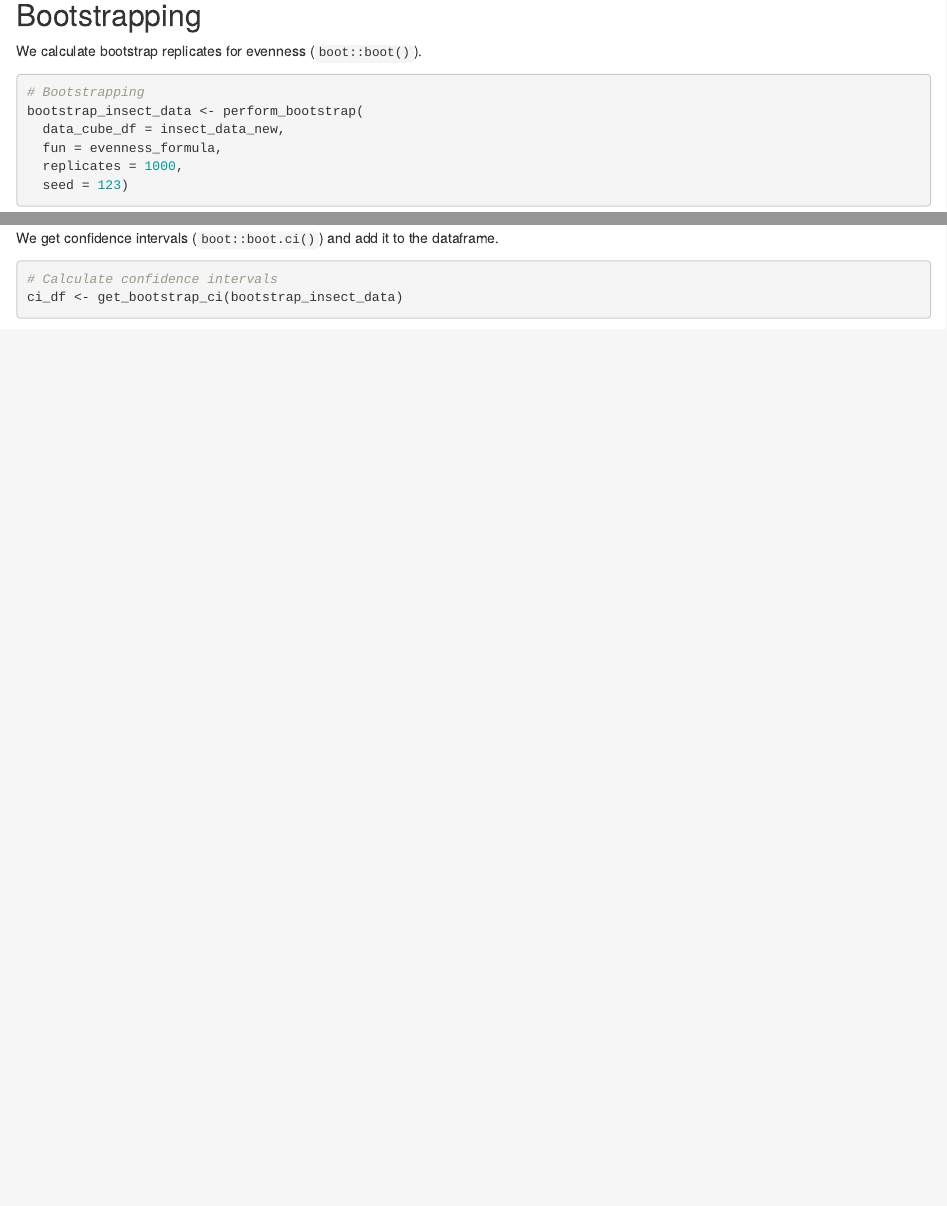
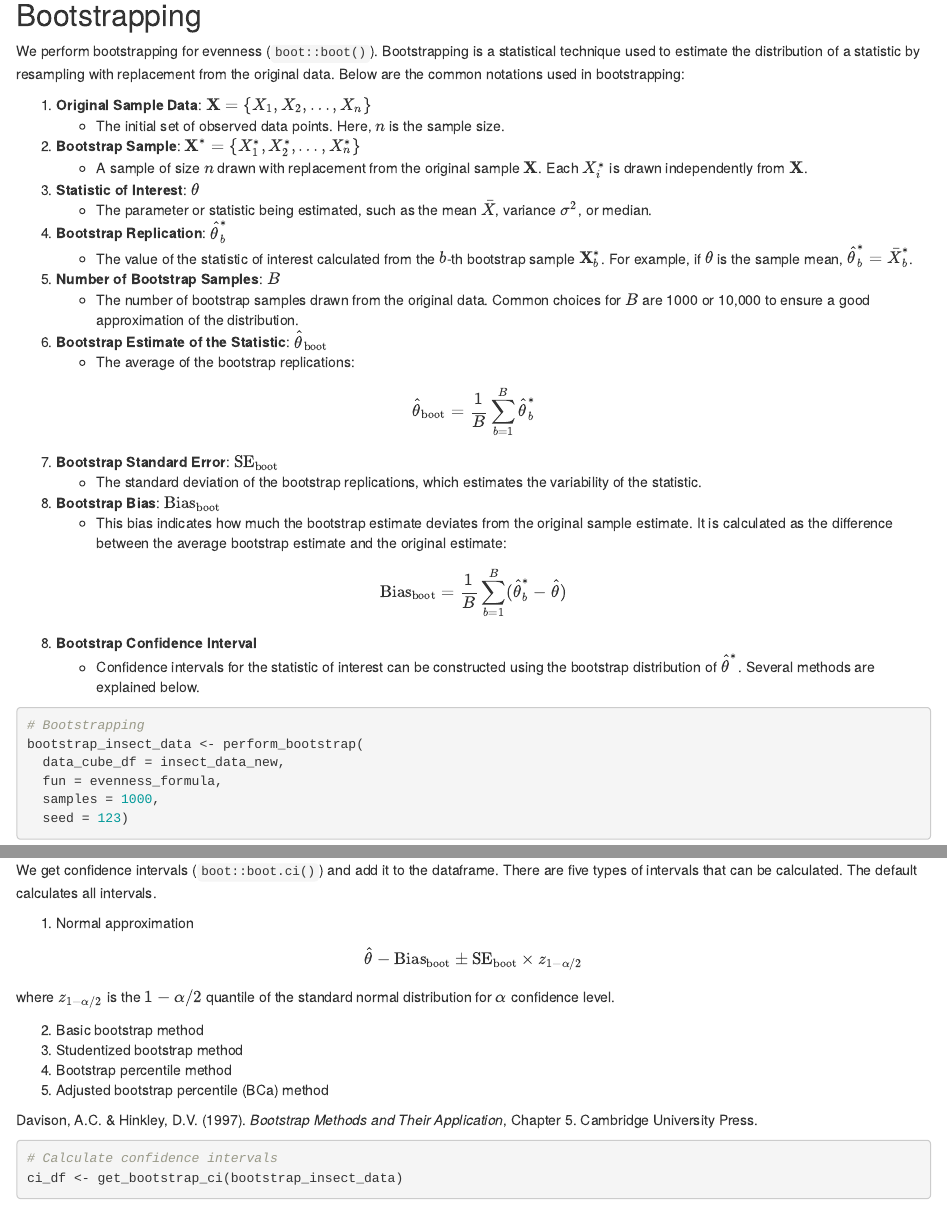
Before and after one commit to b-cubed-eu/indicator-uncertainty, an R Markdown document (source/bootstrap_indicator_uncertainty.Rmd): the page in a window 1100 px wide, from 2510 px down, and a second part further down, joined at a grey line. Rendered offline with R 4.5, knitr and Pandoc, with nearby package versions; code that draws random numbers runs with fixed seeds of ours; some code elsewhere in the file could not run offline.

Commit message:
general explanation bootstrapping

````diff
--- a/source/bootstrap_indicator_uncertainty.Rmd
+++ b/source/bootstrap_indicator_uncertainty.Rmd
@@ -103,14 +103,52 @@ insect_data_new %>%
 
 ## Bootstrapping
 
-We calculate bootstrap replicates for evenness (`boot::boot()`).
+We perform bootstrapping for evenness (`boot::boot()`).
+Bootstrapping is a statistical technique used to estimate the distribution of a statistic by resampling with replacement from the original data.
+Below are the common notations used in bootstrapping:
+
+1. **Original Sample Data**: $\mathbf{X} = \{X_1, X_2, \ldots, X_n\}$
+    - The initial set of observed data points. Here, $n$ is the sample size.
+
+2. **Bootstrap Sample**: $\mathbf{X}^* = \{X_1^*, X_2^*, \ldots, X_n^*\}$
+    - A sample of size $n$ drawn with replacement from the original sample $\mathbf{X}$. Each $X_i^*$ is drawn independently from $\mathbf{X}$.
+
+3. **Statistic of Interest**: $\theta$
+    - The parameter or statistic being estimated, such as the mean $\bar{X}$, variance $\sigma^2$, or median.
+
+4. **Bootstrap Replication**: $\hat{\theta}^*_b$
+    - The value of the statistic of interest calculated from the $b$-th bootstrap sample $\mathbf{X}^*_b$. For example, if $\theta$ is the sample mean, $\hat{\theta}^*_b = \bar{X}^*_b$.
+
+5. **Number of Bootstrap Samples**: $B$
+    - The number of bootstrap samples drawn from the original data. Common choices for $B$ are 1000 or 10,000 to ensure a good approximation of the distribution.
+
+6. **Bootstrap Estimate of the Statistic**: $\hat{\theta}_{\text{boot}}$
+    - The average of the bootstrap replications:
+
+$$
+\hat{\theta}_{\text{boot}} = \frac{1}{B} \sum_{b=1}^B \hat{\theta}^*_b
+$$
+
+7. **Bootstrap Standard Error**: $\text{SE}_{\text{boot}}$
+    - The standard deviation of the bootstrap replications, which estimates the variability of the statistic.
+
+8. **Bootstrap Bias**: $\text{Bias}_{\text{boot}}$
+    - This bias indicates how much the bootstrap estimate deviates from the original sample estimate. It is calculated as the difference between the average bootstrap estimate and the original estimate:
+
+$$
+\text{Bias}_{\text{boot}} = \frac{1}{B} \sum_{b=1}^B (\hat{\theta}^*_b - \hat{\theta})
+$$
+
+8. **Bootstrap Confidence Interval**
+    - Confidence intervals for the statistic of interest can be constructed using the bootstrap distribution of $\hat{\theta}^*$. Several methods are explained below.
+
 
 ```{r}
 # Bootstrapping
 bootstrap_insect_data <- perform_bootstrap(
   data_cube_df = insect_data_new,
   fun = evenness_formula,
-  replicates = 1000,
+  samples = 1000,
   seed = 123)
 
 # Summarise in dataframe
@@ -118,6 +156,23 @@ bootstrap_insect_data_full <- bootstrap_list_to_df(bootstrap_insect_data)
 ```
 
 We get confidence intervals (`boot::boot.ci()`) and add it to the dataframe.
+There are five types of intervals that can be calculated.
+The default calculates all intervals.
+
+1. Normal approximation
+
+$$
+\hat{\theta} - \text{Bias}_{\text{boot}} \pm \text{SE}_{\text{boot}} \times z_{1-\alpha/2}
+$$
+
+where $z_{1-\alpha/2}$ is the $1-\alpha/2$ quantile of the standard normal distribution for $\alpha$ confidence level.
+
+2. Basic bootstrap method
+3. Studentized bootstrap method
+4. Bootstrap percentile method
+5. Adjusted bootstrap percentile (BCa) method
+
+Davison, A.C. & Hinkley, D.V. (1997). *Bootstrap Methods and Their Application*, Chapter 5. Cambridge University Press.
 
 ```{r}
 # Calculate confidence intervals
````
